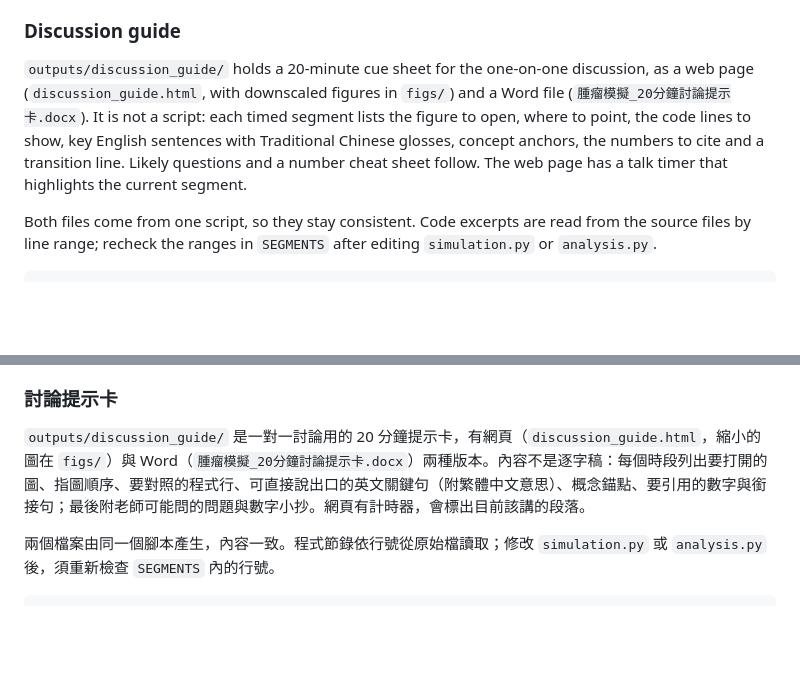
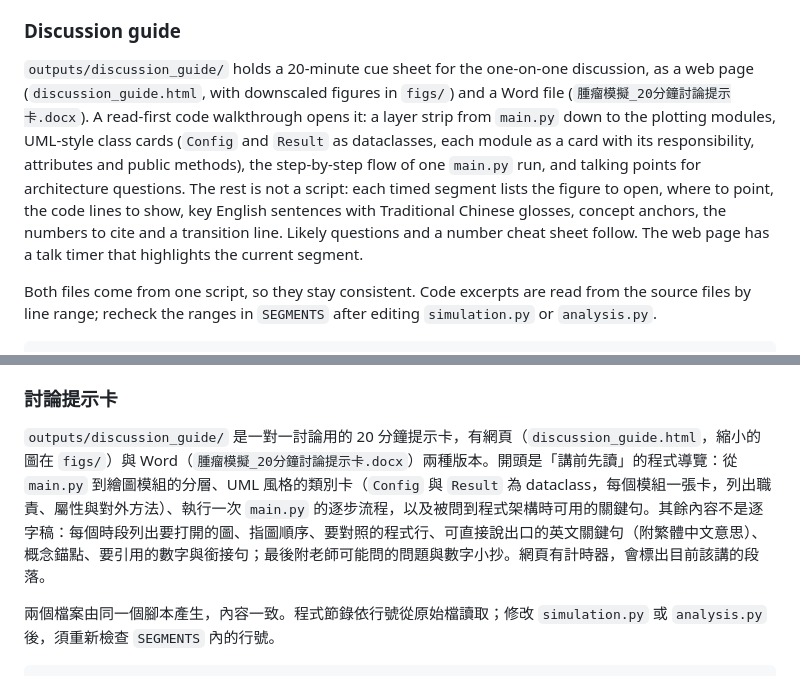
Before and after one commit to astcgt/bme6120-tumor-modeling, a Markdown page: README.md, 2 parts joined by grey strips. GitHub-like rendering; blank space fills up the shorter version.

Commit message:
Document cue sheet code walkthrough in both README languages

```diff
--- a/README.md
+++ b/README.md
@@ -154,7 +154,7 @@ The builder uses the installed bundled Artifact Tool and validators. Equation re
 
 ### Discussion guide
 
-`outputs/discussion_guide/` holds a 20-minute cue sheet for the one-on-one discussion, as a web page (`discussion_guide.html`, with downscaled figures in `figs/`) and a Word file (`腫瘤模擬_20分鐘討論提示卡.docx`). It is not a script: each timed segment lists the figure to open, where to point, the code lines to show, key English sentences with Traditional Chinese glosses, concept anchors, the numbers to cite and a transition line. Likely questions and a number cheat sheet follow. The web page has a talk timer that highlights the current segment.
+`outputs/discussion_guide/` holds a 20-minute cue sheet for the one-on-one discussion, as a web page (`discussion_guide.html`, with downscaled figures in `figs/`) and a Word file (`腫瘤模擬_20分鐘討論提示卡.docx`). A read-first code walkthrough opens it: a layer strip from `main.py` down to the plotting modules, UML-style class cards (`Config` and `Result` as dataclasses, each module as a card with its responsibility, attributes and public methods), the step-by-step flow of one `main.py` run, and talking points for architecture questions. The rest is not a script: each timed segment lists the figure to open, where to point, the code lines to show, key English sentences with Traditional Chinese glosses, concept anchors, the numbers to cite and a transition line. Likely questions and a number cheat sheet follow. The web page has a talk timer that highlights the current segment.
 
 Both files come from one script, so they stay consistent. Code excerpts are read from the source files by line range; recheck the ranges in `SEGMENTS` after editing `simulation.py` or `analysis.py`.
 
@@ -336,7 +336,7 @@ PRESENTATION_BUILD_DIR=.presentation-build/code-v11 PRESENTATION_FILENAME=tumor_
 
 ### 討論提示卡
 
-`outputs/discussion_guide/` 是一對一討論用的 20 分鐘提示卡，有網頁（`discussion_guide.html`，縮小的圖在 `figs/`）與 Word（`腫瘤模擬_20分鐘討論提示卡.docx`）兩種版本。內容不是逐字稿：每個時段列出要打開的圖、指圖順序、要對照的程式行、可直接說出口的英文關鍵句（附繁體中文意思）、概念錨點、要引用的數字與銜接句；最後附老師可能問的問題與數字小抄。網頁有計時器，會標出目前該講的段落。
+`outputs/discussion_guide/` 是一對一討論用的 20 分鐘提示卡，有網頁（`discussion_guide.html`，縮小的圖在 `figs/`）與 Word（`腫瘤模擬_20分鐘討論提示卡.docx`）兩種版本。開頭是「講前先讀」的程式導覽：從 `main.py` 到繪圖模組的分層、UML 風格的類別卡（`Config` 與 `Result` 為 dataclass，每個模組一張卡，列出職責、屬性與對外方法）、執行一次 `main.py` 的逐步流程，以及被問到程式架構時可用的關鍵句。其餘內容不是逐字稿：每個時段列出要打開的圖、指圖順序、要對照的程式行、可直接說出口的英文關鍵句（附繁體中文意思）、概念錨點、要引用的數字與銜接句；最後附老師可能問的問題與數字小抄。網頁有計時器，會標出目前該講的段落。
 
 兩個檔案由同一個腳本產生，內容一致。程式節錄依行號從原始檔讀取；修改 `simulation.py` 或 `analysis.py` 後，須重新檢查 `SEGMENTS` 內的行號。
 
```
